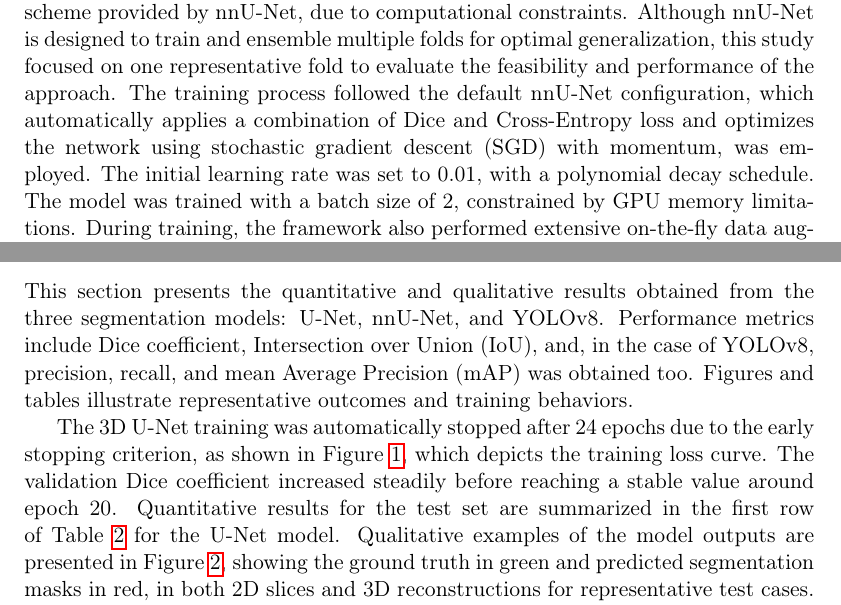
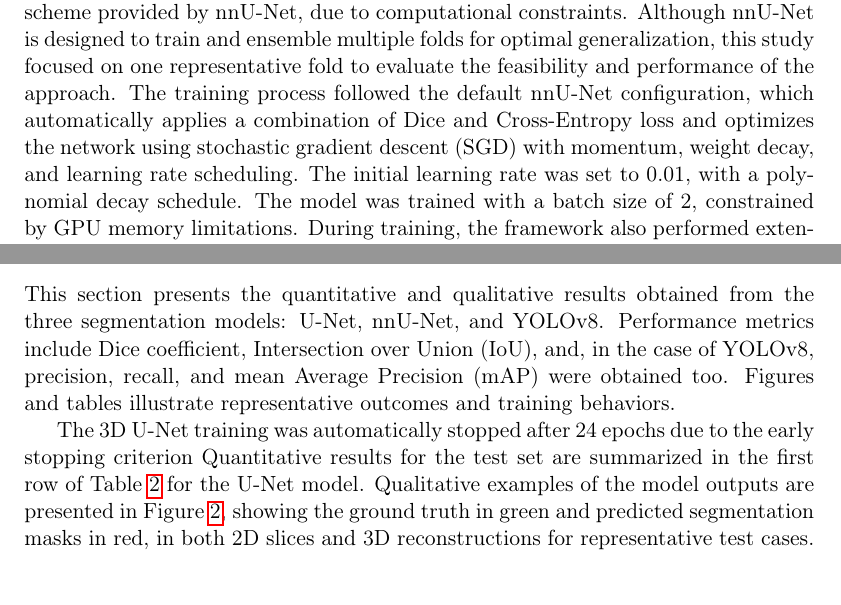
Before and after one commit to JuanZapa7a/Paper, a LaTeX document (main.tex): two parts of pages 7 and 8 of 18, joined at a grey line, cut so that both start at the same text. Compiled offline with pdfLaTeX.

Commit message:
cambios menores reunion

```diff
--- a/main.tex
+++ b/main.tex
@@ -256,7 +257,7 @@ For this study, the 3D full-resolution nnU-Net configuration was selected, which
 
 Training was performed on a single fold of the default five-fold cross-validation scheme provided by nnU-Net, due to computational constraints. Although nnU-Net is designed to train and ensemble multiple folds for optimal generalization, this study focused on one representative fold to evaluate the feasibility and performance of the approach.
 %
-The training process followed the default nnU-Net configuration, which automatically applies a combination of Dice and Cross-Entropy loss and optimizes the network using stochastic gradient descent (SGD) with momentum, was employed. The initial learning rate was set to 0.01, with a polynomial decay schedule. The model was trained with a batch size of 2, constrained by GPU memory limitations.
+The training process followed the default nnU-Net configuration, which automatically applies a combination of Dice and Cross-Entropy loss and optimizes the network using stochastic gradient descent (SGD) with momentum, weight decay, and learning rate scheduling. The initial learning rate was set to 0.01, with a polynomial decay schedule. The model was trained with a batch size of 2, constrained by GPU memory limitations.
 %
 During training, the framework also performed extensive on-the-fly data augmentation, including random spatial transformations (rotations, scaling, and elastic deformations) and intensity augmentations such as brightness and contrast adjustments. These operations were applied probabilistically to each patch, enhancing the model’s robustness to anatomical variability and scanner-related differences.
 %
@@ -295,11 +296,13 @@ Both metrics were computed on the test set for each model. Higher values indicat
 
 \section{Results}\label{sec:results}
 
-This section presents the quantitative and qualitative results obtained from the three segmentation models: U-Net, nnU-Net, and YOLOv8. Performance metrics include Dice coefficient, Intersection over Union (IoU), and, in the case of YOLOv8, precision, recall, and mean Average Precision (mAP) was obtained too. Figures and tables illustrate representative outcomes and training behaviors.
+This section presents the quantitative and qualitative results obtained from the three segmentation models: U-Net, nnU-Net, and YOLOv8. Performance metrics include Dice coefficient, Intersection over Union (IoU), and, in the case of YOLOv8, precision, recall, and mean Average Precision (mAP) were obtained too. Figures and tables illustrate representative outcomes and training behaviors.
 
 %\subsection{U-Net Results}\label{subsec:unet}
 
-The 3D U-Net training was automatically stopped after 24 epochs due to the early stopping criterion, as shown in Figure~\ref{fig:unet_loss_curve}, which depicts the training loss curve. The validation Dice coefficient increased steadily before reaching a stable value around epoch 20. Quantitative results for the test set are summarized in the first row of Table~\ref{tab:comparative_metrics} for the U-Net model.
+The 3D U-Net training was automatically stopped after 24 epochs due to the early stopping criterion %, as shown in Figure~\ref{fig:unet_loss_curve},which depicts the training loss curve.
+%The validation Dice coefficient increased steadily before reaching a stable value around epoch 20.
+Quantitative results for the test set are summarized in the first row of Table~\ref{tab:comparative_metrics} for the U-Net model.
 %
 Qualitative examples of the model outputs are presented in Figure~\ref{fig:unet_qualitative}, showing the ground truth in green and predicted segmentation masks in red, in both 2D slices and 3D reconstructions for representative test cases. Figure~\ref{fig:unet_qualitative} illustrates the best-performing case, with a Dice coefficient of 0.811, and an intermediate case, with a Dice of 0.342, highlighting the variability in segmentation accuracy across the dataset.
 %
```
Also changed, not shown: main.tex (5 more changed lines).
